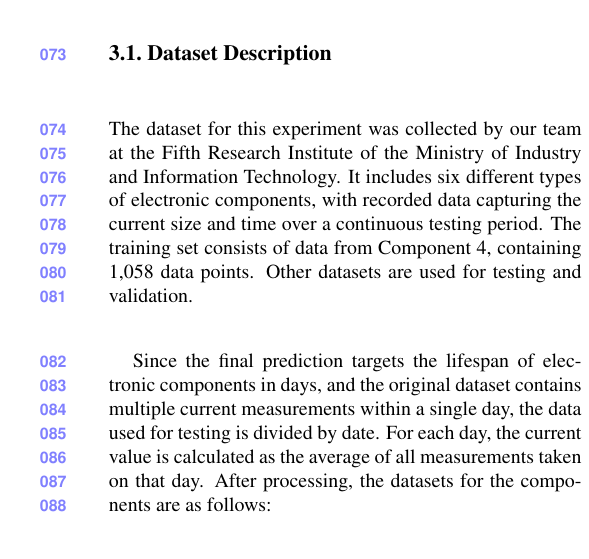
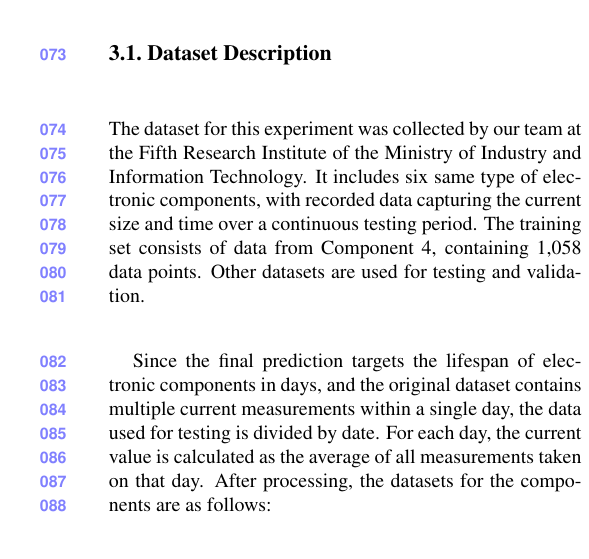
Before and after one commit to DeepLearning2024project/DLproject2024_4guys, a LaTeX paper (author-kit-CVPR2025-v3.1-latex-/main.tex, which reads author-kit-CVPR2025-v3.1-latex-/sec/dataset.tex): part of one column of page 2 of 3, cut so that both start at the same text. Compiled offline with pdfLaTeX.

Commit message:
Update dataset.tex

```diff
--- a/author-kit-CVPR2025-v3.1-latex-/sec/dataset.tex
+++ b/author-kit-CVPR2025-v3.1-latex-/sec/dataset.tex
@@ -8,7 +8,7 @@
 %八号电子元件包括持续109天内的电流大小。
 \subsection{Dataset Description}
 
-The dataset for this experiment was collected by our team at the Fifth Research Institute of the Ministry of Industry and Information Technology. It includes six different types of electronic components, with recorded data capturing the current size and time over a continuous testing period. The training set consists of data from Component 4, containing 1,058 data points. Other datasets are used for testing and validation.
+The dataset for this experiment was collected by our team at the Fifth Research Institute of the Ministry of Industry and Information Technology. It includes six same type of electronic components, with recorded data capturing the current size and time over a continuous testing period. The training set consists of data from Component 4, containing 1,058 data points. Other datasets are used for testing and validation.
 
 Since the final prediction targets the lifespan of electronic components in days, and the original dataset contains multiple current measurements within a single day, the data used for testing is divided by date. For each day, the current value is calculated as the average of all measurements taken on that day. After processing, the datasets for the components are as follows:
 \begin{itemize}
```
Also changed, not shown: author-kit-CVPR2025-v3.1-latex-/sec/dataset.tex (2 more changed lines).
